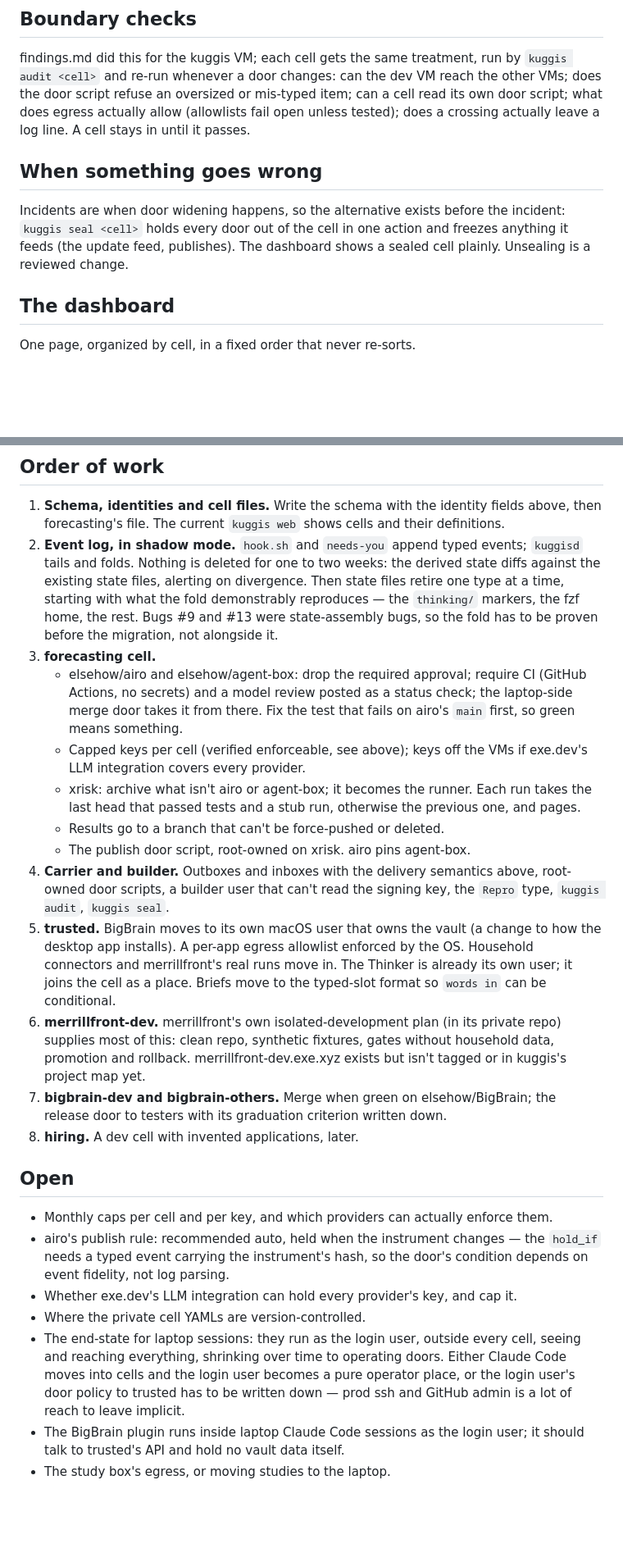
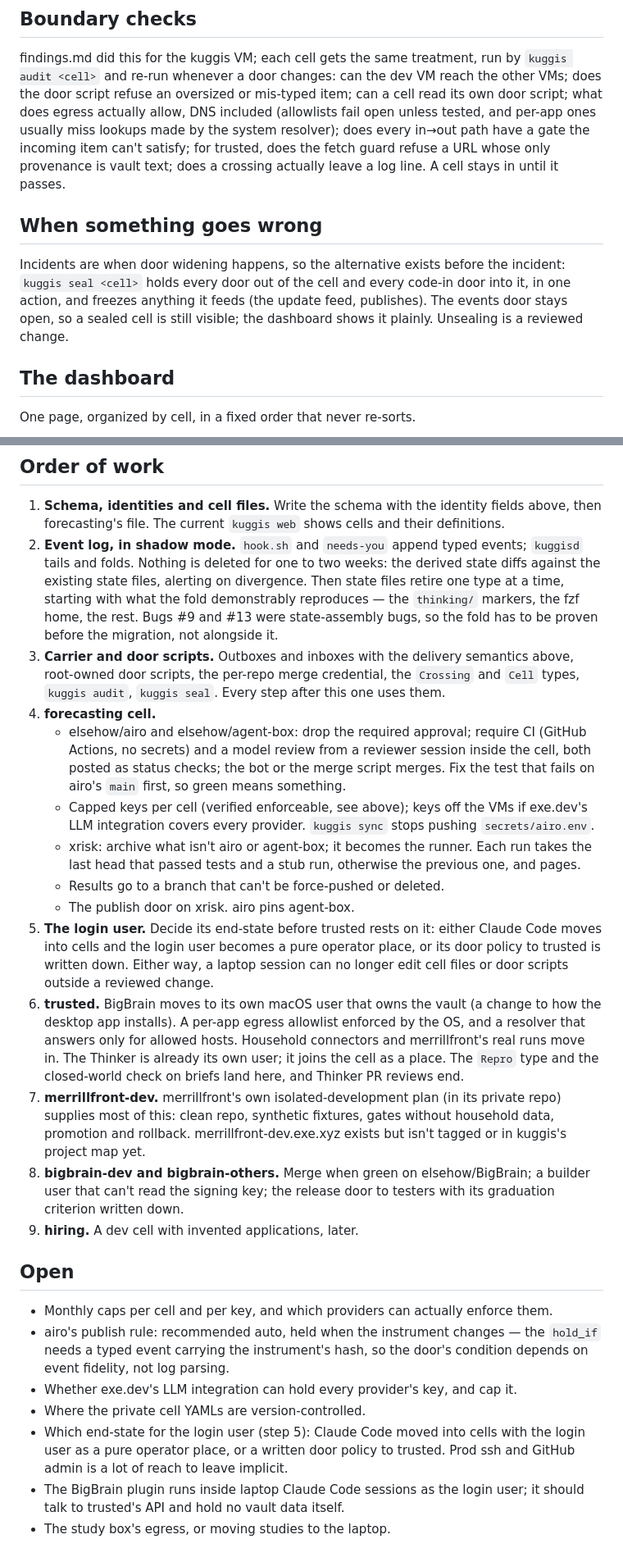
Before and after one commit to elsehow-cells/kuggis, a Markdown page: docs/plans/2026-10-15-cells.md, 2 parts joined by grey strips. Shown at 82% size. Rendered like a GitHub page; blank space fills up the shorter version.

```diff
--- a/docs/plans/2026-10-15-cells.md
+++ b/docs/plans/2026-10-15-cells.md
@@ -259,16 +305,20 @@ prompt, a question, blocked, or done), never "a run is ongoing".
 findings.md did this for the kuggis VM; each cell gets the same treatment, run
 by `kuggis audit <cell>` and re-run whenever a door changes: can the dev VM
 reach the other VMs; does the door script refuse an oversized or mis-typed
-item; can a cell read its own door script; what does egress actually allow
-(allowlists fail open unless tested); does a crossing actually leave a log
+item; can a cell read its own door script; what does egress actually allow,
+DNS included (allowlists fail open unless tested, and per-app ones usually miss
+lookups made by the system resolver); does every in→out path have a gate the
+incoming item can't satisfy; for trusted, does the fetch guard refuse a URL
+whose only provenance is vault text; does a crossing actually leave a log
 line. A cell stays in until it passes.
 
 ## When something goes wrong
 
 Incidents are when door widening happens, so the alternative exists before the
-incident: `kuggis seal <cell>` holds every door out of the cell in one action
-and freezes anything it feeds (the update feed, publishes). The dashboard shows
-a sealed cell plainly. Unsealing is a reviewed change.
+incident: `kuggis seal <cell>` holds every door out of the cell and every
+code-in door into it, in one action, and freezes anything it feeds (the update
+feed, publishes). The events door stays open, so a sealed cell is still
+visible; the dashboard shows it plainly. Unsealing is a reviewed change.
 
 ## The dashboard
 
@@ -298,33 +348,43 @@ One page, organized by cell, in a fixed order that never re-sorts.
    the fold demonstrably reproduces — the `thinking/` markers, the fzf home,
    the rest. Bugs #9 and #13 were state-assembly bugs, so the fold has to be
    proven before the migration, not alongside it.
-3. **forecasting cell.**
+3. **Carrier and door scripts.** Outboxes and inboxes with the delivery
+   semantics above, root-owned door scripts, the per-repo merge credential,
+   the `Crossing` and `Cell` types, `kuggis audit`, `kuggis seal`. Every step
+   after this one uses them.
+4. **forecasting cell.**
    - elsehow/airo and elsehow/agent-box: drop the required approval; require
-     CI (GitHub Actions, no secrets) and a model review posted as a status
-     check; the laptop-side merge door takes it from there. Fix the test that
-     fails on airo's `main` first, so green means something.
+     CI (GitHub Actions, no secrets) and a model review from a reviewer session
+     inside the cell, both posted as status checks; the bot or the merge script
+     merges. Fix the test that fails on airo's `main` first, so green means
+     something.
    - Capped keys per cell (verified enforceable, see above); keys off the VMs
-     if exe.dev's LLM integration covers every provider.
+     if exe.dev's LLM integration covers every provider. `kuggis sync` stops
+     pushing `secrets/airo.env`.
    - xrisk: archive what isn't airo or agent-box; it becomes the runner. Each
      run takes the last head that passed tests and a stub run, otherwise the
      previous one, and pages.
    - Results go to a branch that can't be force-pushed or deleted.
-   - The publish door script, root-owned on xrisk. airo pins agent-box.
-4. **Carrier and builder.** Outboxes and inboxes with the delivery semantics
-   above, root-owned door scripts, a builder user that can't read the signing
-   key, the `Repro` type, `kuggis audit`, `kuggis seal`.
-5. **trusted.** BigBrain moves to its own macOS user that owns the vault (a
+   - The publish door on xrisk. airo pins agent-box.
+5. **The login user.** Decide its end-state before trusted rests on it: either
+   Claude Code moves into cells and the login user becomes a pure operator
+   place, or its door policy to trusted is written down. Either way, a laptop
+   session can no longer edit cell files or door scripts outside a reviewed
+   change.
+6. **trusted.** BigBrain moves to its own macOS user that owns the vault (a
    change to how the desktop app installs). A per-app egress allowlist enforced
-   by the OS. Household connectors and merrillfront's real runs move in. The
-   Thinker is already its own user; it joins the cell as a place. Briefs move
-   to the typed-slot format so `words in` can be conditional.
-6. **merrillfront-dev.** merrillfront's own isolated-development plan (in its
+   by the OS, and a resolver that answers only for allowed hosts. Household
+   connectors and merrillfront's real runs move in. The Thinker is already its
+   own user; it joins the cell as a place. The `Repro` type and the
+   closed-world check on briefs land here, and Thinker PR reviews end.
+7. **merrillfront-dev.** merrillfront's own isolated-development plan (in its
    private repo) supplies most of this: clean repo, synthetic fixtures, gates
    without household data, promotion and rollback. merrillfront-dev.exe.xyz
    exists but isn't tagged or in kuggis's project map yet.
-7. **bigbrain-dev and bigbrain-others.** Merge when green on elsehow/BigBrain;
-   the release door to testers with its graduation criterion written down.
-8. **hiring.** A dev cell with invented applications, later.
+8. **bigbrain-dev and bigbrain-others.** Merge when green on elsehow/BigBrain;
+   a builder user that can't read the signing key; the release door to testers
+   with its graduation criterion written down.
+9. **hiring.** A dev cell with invented applications, later.
 
 ## Open
 
@@ -335,11 +395,9 @@ One page, organized by cell, in a fixed order that never re-sorts.
   condition depends on event fidelity, not log parsing.
 - Whether exe.dev's LLM integration can hold every provider's key, and cap it.
 - Where the private cell YAMLs are version-controlled.
-- The end-state for laptop sessions: they run as the login user, outside every
-  cell, seeing and reaching everything, shrinking over time to operating doors.
-  Either Claude Code moves into cells and the login user becomes a pure
-  operator place, or the login user's door policy to trusted has to be written
-  down — prod ssh and GitHub admin is a lot of reach to leave implicit.
+- Which end-state for the login user (step 5): Claude Code moved into cells
+  with the login user as a pure operator place, or a written door policy to
+  trusted. Prod ssh and GitHub admin is a lot of reach to leave implicit.
 - The BigBrain plugin runs inside laptop Claude Code sessions as the login
   user; it should talk to trusted's API and hold no vault data itself.
 - The study box's egress, or moving studies to the laptop.
```
Also changed, not shown: other parts of docs/plans/2026-10-15-cells.md (+83 -37 lines).
